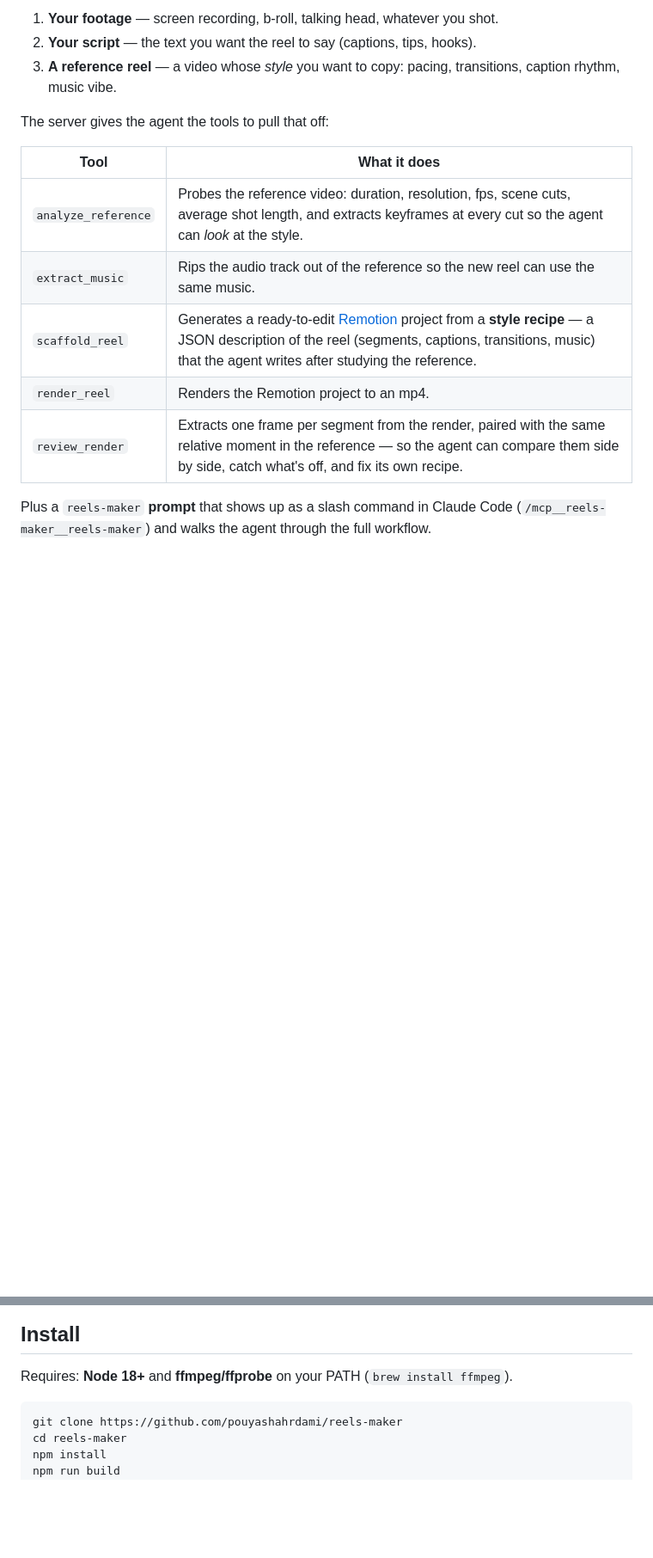
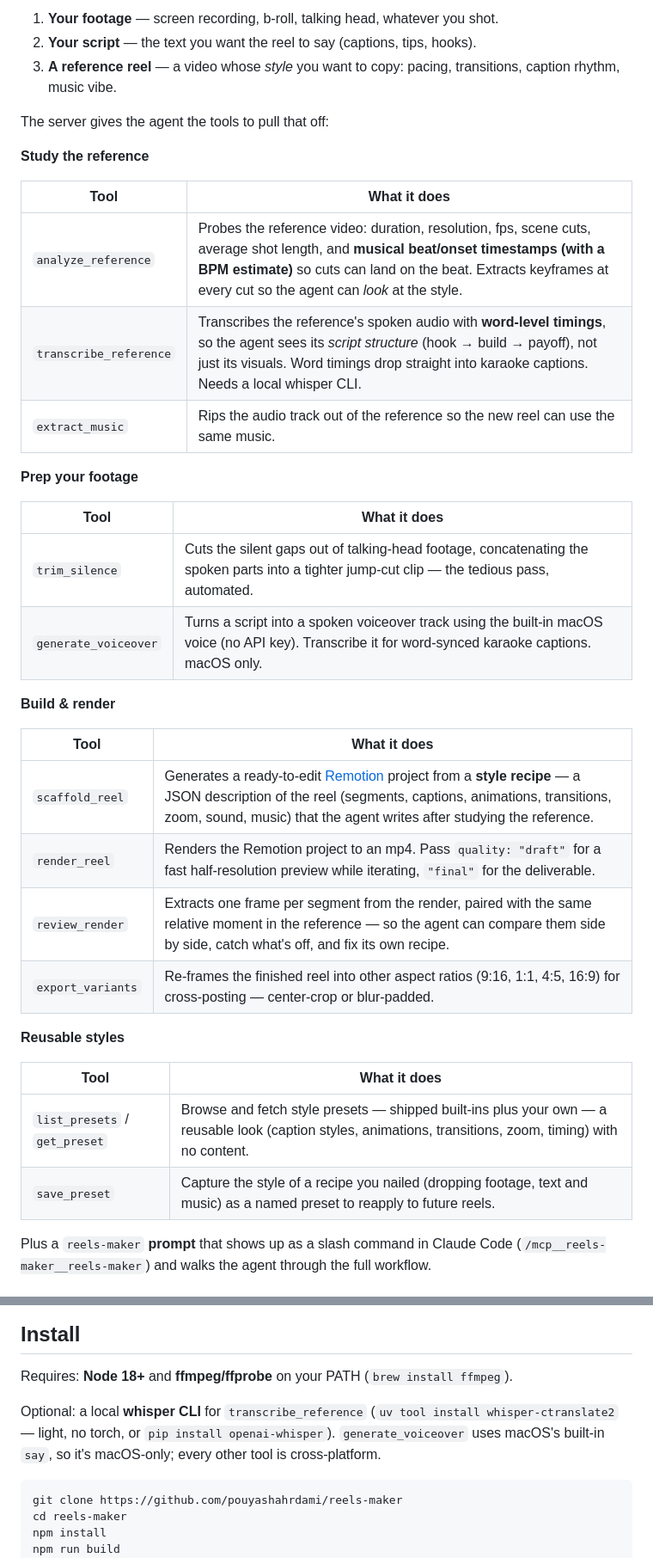
Before and after one commit to pouyashahrdami/mimic-mcp, a Markdown page: README.md, 2 parts joined by grey strips. Shown at 86% size. Rendered like a GitHub page; blank space fills up the shorter version.

Commit message:
docs: document new tools and recipe fields

````diff
--- a/README.md
+++ b/README.md
@@ -16,13 +16,36 @@ You give your AI agent (Claude Code, Codex, or anything that speaks [MCP](https:
 
 The server gives the agent the tools to pull that off:
 
+**Study the reference**
+
 | Tool | What it does |
 |------|--------------|
-| `analyze_reference` | Probes the reference video: duration, resolution, fps, scene cuts, average shot length, and extracts keyframes at every cut so the agent can *look* at the style. |
+| `analyze_reference` | Probes the reference video: duration, resolution, fps, scene cuts, average shot length, and **musical beat/onset timestamps (with a BPM estimate)** so cuts can land on the beat. Extracts keyframes at every cut so the agent can *look* at the style. |
+| `transcribe_reference` | Transcribes the reference's spoken audio with **word-level timings**, so the agent sees its *script structure* (hook → build → payoff), not just its visuals. Word timings drop straight into karaoke captions. Needs a local whisper CLI. |
 | `extract_music` | Rips the audio track out of the reference so the new reel can use the same music. |
-| `scaffold_reel` | Generates a ready-to-edit [Remotion](https://remotion.dev) project from a **style recipe** — a JSON description of the reel (segments, captions, transitions, music) that the agent writes after studying the reference. |
-| `render_reel` | Renders the Remotion project to an mp4. |
+
+**Prep your footage**
+
+| Tool | What it does |
+|------|--------------|
+| `trim_silence` | Cuts the silent gaps out of talking-head footage, concatenating the spoken parts into a tighter jump-cut clip — the tedious pass, automated. |
+| `generate_voiceover` | Turns a script into a spoken voiceover track using the built-in macOS voice (no API key). Transcribe it for word-synced karaoke captions. macOS only. |
+
+**Build & render**
+
+| Tool | What it does |
+|------|--------------|
+| `scaffold_reel` | Generates a ready-to-edit [Remotion](https://remotion.dev) project from a **style recipe** — a JSON description of the reel (segments, captions, animations, transitions, zoom, sound, music) that the agent writes after studying the reference. |
+| `render_reel` | Renders the Remotion project to an mp4. Pass `quality: "draft"` for a fast half-resolution preview while iterating, `"final"` for the deliverable. |
 | `review_render` | Extracts one frame per segment from the render, paired with the same relative moment in the reference — so the agent can compare them side by side, catch what's off, and fix its own recipe. |
+| `export_variants` | Re-frames the finished reel into other aspect ratios (9:16, 1:1, 4:5, 16:9) for cross-posting — center-crop or blur-padded. |
+
+**Reusable styles**
+
+| Tool | What it does |
+|------|--------------|
+| `list_presets` / `get_preset` | Browse and fetch style presets — shipped built-ins plus your own — a reusable look (caption styles, animations, transitions, zoom, timing) with no content. |
+| `save_preset` | Capture the style of a recipe you nailed (dropping footage, text and music) as a named preset to reapply to future reels. |
 
 Plus a `reels-maker` **prompt** that shows up as a slash command in Claude Code (`/mcp__reels-maker__reels-maker`) and walks the agent through the full workflow.
 
@@ -49,6 +72,8 @@ The agent then:
 ## Install
 
 Requires: **Node 18+** and **ffmpeg/ffprobe** on your PATH (`brew install ffmpeg`).
+
+Optional: a local **whisper CLI** for `transcribe_reference` (`uv tool install whisper-ctranslate2` — light, no torch, or `pip install openai-whisper`). `generate_voiceover` uses macOS's built-in `say`, so it's macOS-only; every other tool is cross-platform.
 
 ```bash
 git clone https://github.com/pouyashahrdami/reels-maker
````
Also changed, not shown: other parts of README.md (+9 -2 lines).
